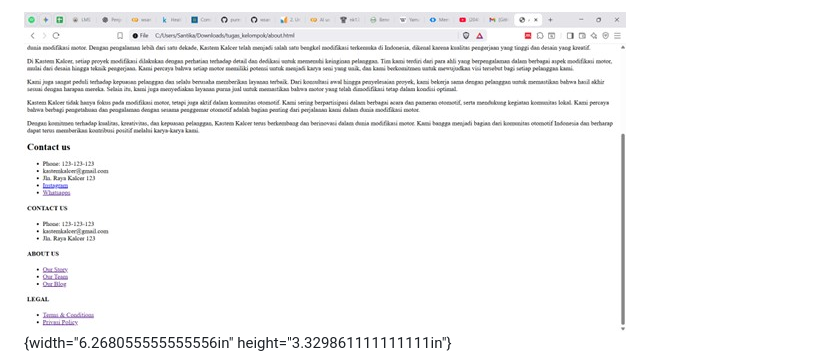
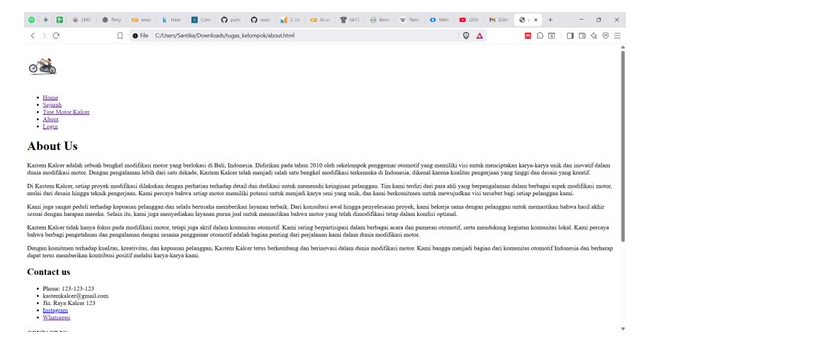
Before and after one commit to wsantika/tugas_kelompok, a Markdown page: readme.md, the part around one of its changes. Drawn GitHub-style.

```diff
--- a/readme.md
+++ b/readme.md
@@ -381,4 +373,3 @@ height="3.329861111111111in"}
 
-![](foto/halamanAboutUS(1).jpg){width="6.268055555555556in"
-height="3.329861111111111in"}
+![](foto/halamanAboutUS.jpg)
 
```
Also changed, not shown: other parts of readme.md (+10 -17 lines).
